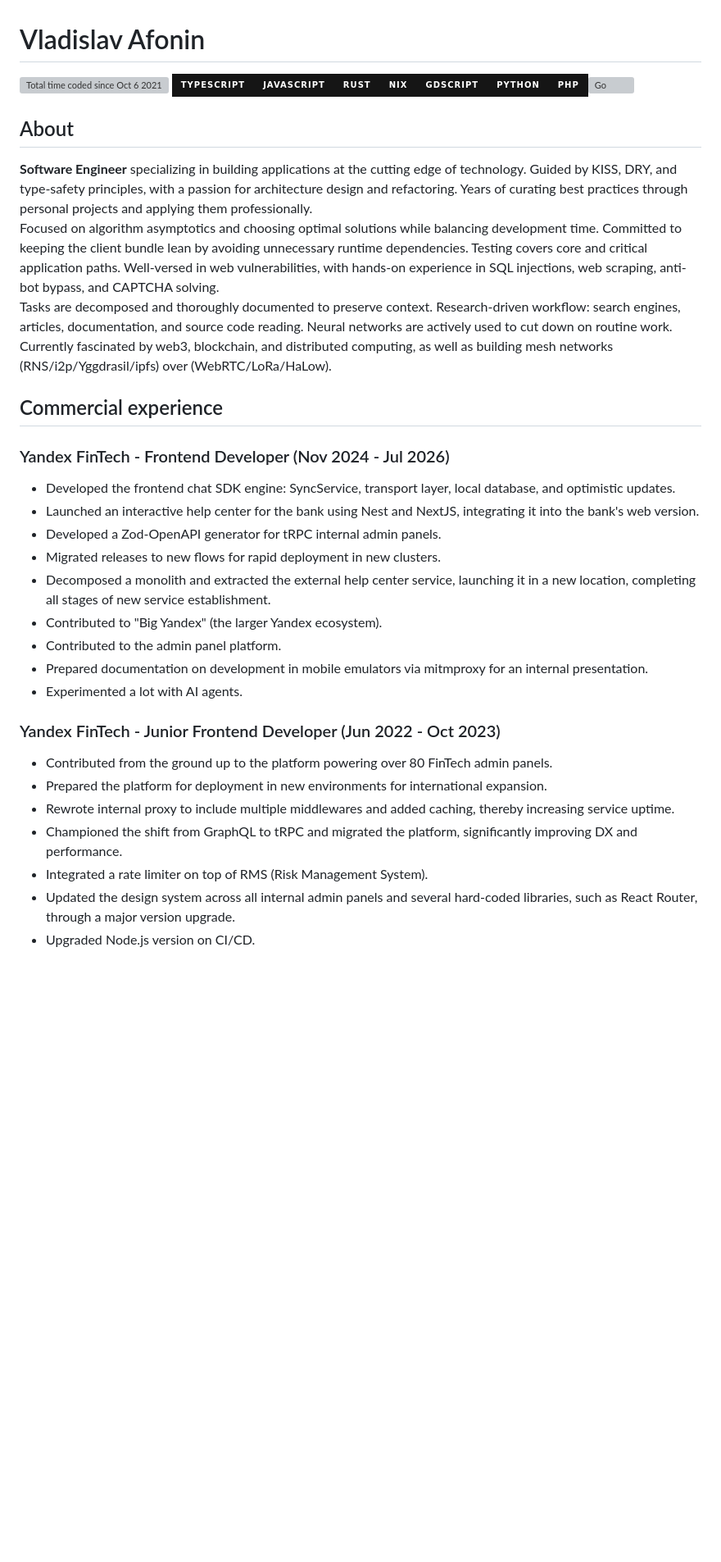
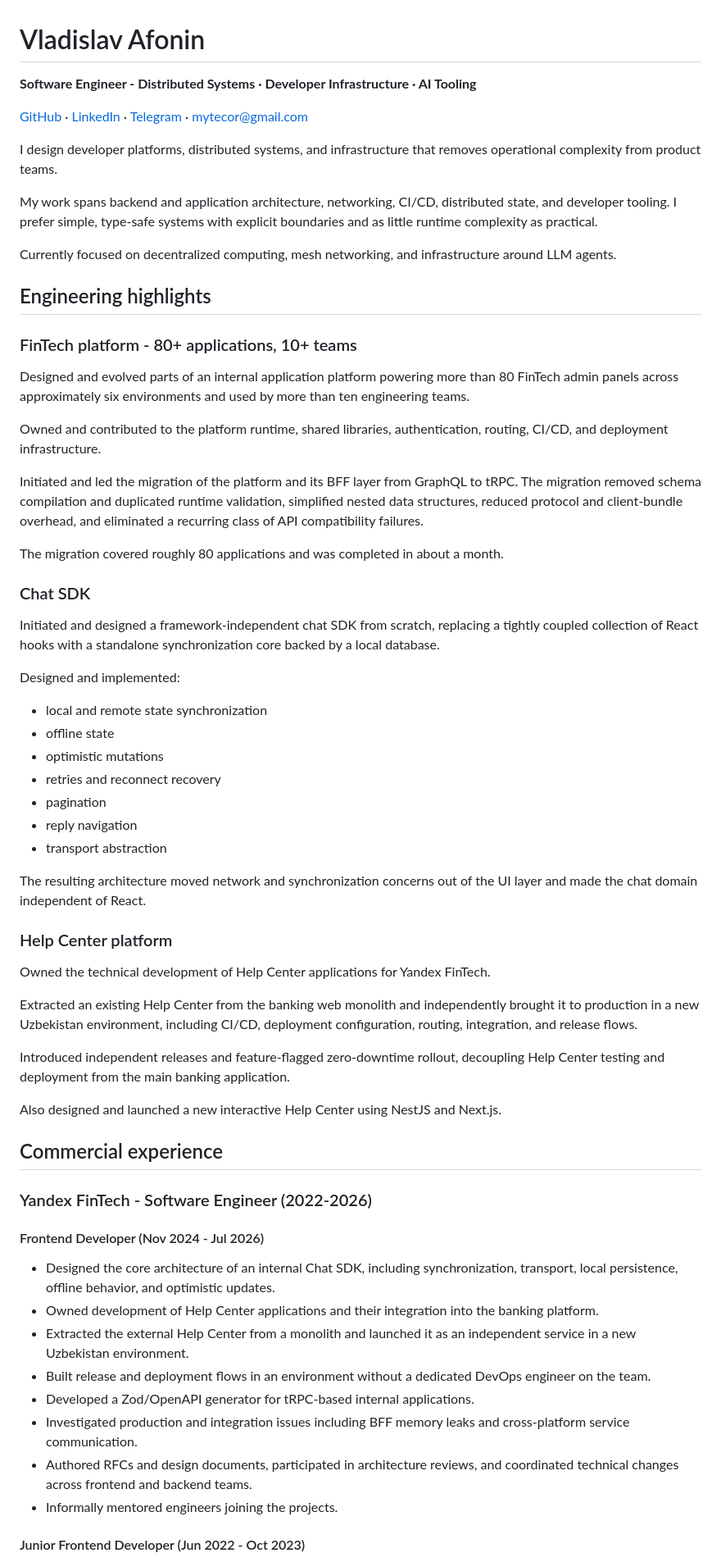
Before and after one commit to mytecor/mytecor, a Markdown page: README.md, the part around one of its changes. Shown at 82% size. Drawn GitHub-style; badges without logos; blank space fills up the shorter version; grey boxes are pictures that could not be loaded.

```diff
--- a/README.md
+++ b/README.md
@@ -1,36 +1,67 @@
 # Vladislav Afonin
 
-[![Total time coded since Oct 6 2021](https://wakatime.com/badge/user/e81ab393-8d26-4758-8a10-ad6cc672dc16.svg?style=for-the-badge&color=151515)](https://wakatime.com/@mytecor)
-![TypeScript](https://img.shields.io/badge/TypeScript-151515?logo=typescript&style=for-the-badge)![JavaScript](https://img.shields.io/badge/JavaScript-151515?logo=javascript&style=for-the-badge)![Rust](https://img.shields.io/badge/Rust-151515?logo=rust&style=for-the-badge)![Nix](https://img.shields.io/badge/Nix-151515?logo=nixos&style=for-the-badge)![GDScript](https://img.shields.io/badge/GDScript-151515?logo=godot-engine&style=for-the-badge)![Python](https://img.shields.io/badge/Python-151515?logo=python&style=for-the-badge)![PHP](https://img.shields.io/badge/PHP-151515?logo=php&style=for-the-badge)![Go](https://shields.io/badge/Go-151515?logo=go&style=for-the-badge)
+**Software Engineer - Distributed Systems · Developer Infrastructure · AI Tooling**
 
-## About
+[GitHub](https://github.com/mytecor) · [LinkedIn](https://linkedin.com/in/mytecor) · [Telegram](https://t.me/mytecor) · [mytecor@gmail.com](mailto:mytecor@gmail.com)
 
-**Software Engineer** specializing in building applications at the cutting edge of technology. Guided by KISS, DRY, and type-safety principles, with a passion for architecture design and refactoring. Years of curating best practices through personal projects and applying them professionally.<br/>
-Focused on algorithm asymptotics and choosing optimal solutions while balancing development time. Committed to keeping the client bundle lean by avoiding unnecessary runtime dependencies. Testing covers core and critical application paths. Well-versed in web vulnerabilities, with hands-on experience in SQL injections, web scraping, anti-bot bypass, and CAPTCHA solving.<br/>
-Tasks are decomposed and thoroughly documented to preserve context. Research-driven workflow: search engines, articles, documentation, and source code reading. Neural networks are actively used to cut down on routine work.<br/>
-Currently fascinated by web3, blockchain, and distributed computing, as well as building mesh networks (RNS/i2p/Yggdrasil/ipfs) over (WebRTC/LoRa/HaLow).
+I design developer platforms, distributed systems, and infrastructure that removes operational complexity from product teams.
+
+My work spans backend and application architecture, networking, CI/CD, distributed state, and developer tooling. I prefer simple, type-safe systems with explicit boundaries and as little runtime complexity as practical.
+
+Currently focused on decentralized computing, mesh networking, and infrastructure around LLM agents.
+
+## Engineering highlights
+
+### FinTech platform - 80+ applications, 10+ teams
+
+Designed and evolved parts of an internal application platform powering more than 80 FinTech admin panels across approximately six environments and used by more than ten engineering teams.
+
+Owned and contributed to the platform runtime, shared libraries, authentication, routing, CI/CD, and deployment infrastructure.
+
+Initiated and led the migration of the platform and its BFF layer from GraphQL to tRPC. The migration removed schema compilation and duplicated runtime validation, simplified nested data structures, reduced protocol and client-bundle overhead, and eliminated a recurring class of API compatibility failures.
+
+The migration covered roughly 80 applications and was completed in about a month.
+
+### Chat SDK
+
+Initiated and designed a framework-independent chat SDK from scratch, replacing a tightly coupled collection of React hooks with a standalone synchronization core backed by a local database.
+
+Designed and implemented:
+
+* local and remote state synchronization
+* offline state
+* optimistic mutations
+* retries and reconnect recovery
+* pagination
+* reply navigation
+* transport abstraction
+
+The resulting architecture moved network and synchronization concerns out of the UI layer and made the chat domain independent of React.
+
+### Help Center platform
+
+Owned the technical development of Help Center applications for Yandex FinTech.
+
+Extracted an existing Help Center from the banking web monolith and independently brought it to production in a new Uzbekistan environment, including CI/CD, deployment configuration, routing, integration, and release flows.
+
+Introduced independent releases and feature-flagged zero-downtime rollout, decoupling Help Center testing and deployment from the main banking application.
+
+Also designed and launched a new interactive Help Center using NestJS and Next.js.
 
 ## Commercial experience
 
-### Yandex FinTech - Frontend Developer (Nov 2024 - Jul 2026)
+### Yandex FinTech - Software Engineer (2022-2026)
 
-- Developed the frontend chat SDK engine: SyncService, transport layer, local database, and optimistic updates.
-- Launched an interactive help center for the bank using Nest and NextJS, integrating it into the bank's web version.
-- Developed a Zod-OpenAPI generator for tRPC internal admin panels.
-- Migrated releases to new flows for rapid deployment in new clusters.
-- Decomposed a monolith and extracted the external help center service, launching it in a new location, completing all stages of new service establishment.
-- Contributed to "Big Yandex" (the larger Yandex ecosystem).
-- Contributed to the admin panel platform.
-- Prepared documentation on development in mobile emulators via mitmproxy for an internal presentation.
-- Experimented a lot with AI agents.
+#### Frontend Developer (Nov 2024 - Jul 2026)
 
-### Yandex FinTech - Junior Frontend Developer (Jun 2022 - Oct 2023)
+* Designed the core architecture of an internal Chat SDK, including synchronization, transport, local persistence, offline behavior, and optimistic updates.
+* Owned development of Help Center applications and their integration into the banking platform.
+* Extracted the external Help Center from a monolith and launched it as an independent service in a new Uzbekistan environment.
+* Built release and deployment flows in an environment without a dedicated DevOps engineer on the team.
+* Developed a Zod/OpenAPI generator for tRPC-based internal applications.
+* Investigated production and integration issues including BFF memory leaks and cross-platform service communication.
+* Authored RFCs and design documents, participated in architecture reviews, and coordinated technical changes across frontend and backend teams.
+* Informally mentored engineers joining the projects.
 
-- Contributed from the ground up to the platform powering over 80 FinTech admin panels.
-- Prepared the platform for deployment in new environments for international expansion.
-- Rewrote internal proxy to include multiple middlewares and added caching, thereby increasing service uptime.
-- Championed the shift from GraphQL to tRPC and migrated the platform, significantly improving DX and performance.
-- Integrated a rate limiter on top of RMS (Risk Management System).
-- Updated the design system across all internal admin panels and several hard-coded libraries, such as React Router, through a major version upgrade.
-- Upgraded Node.js version on CI/CD.
+#### Junior Frontend Developer (Jun 2022 - Oct 2023)
 
```
Also changed, not shown: other parts of README.md (+105 -81 lines).
